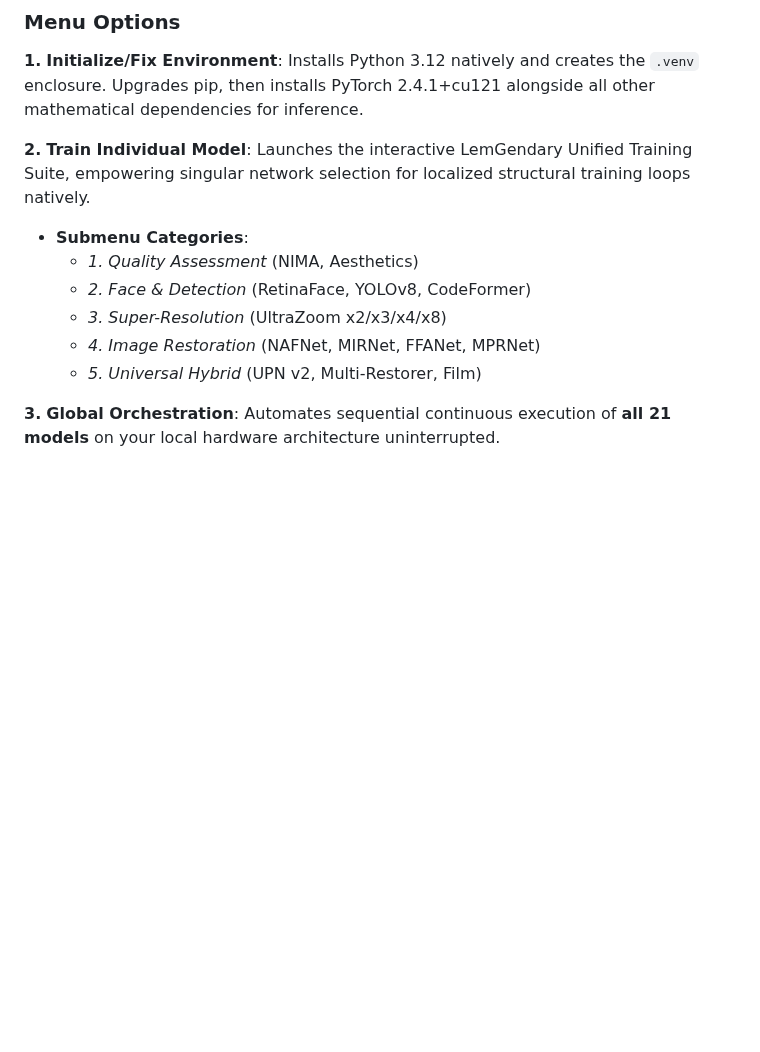
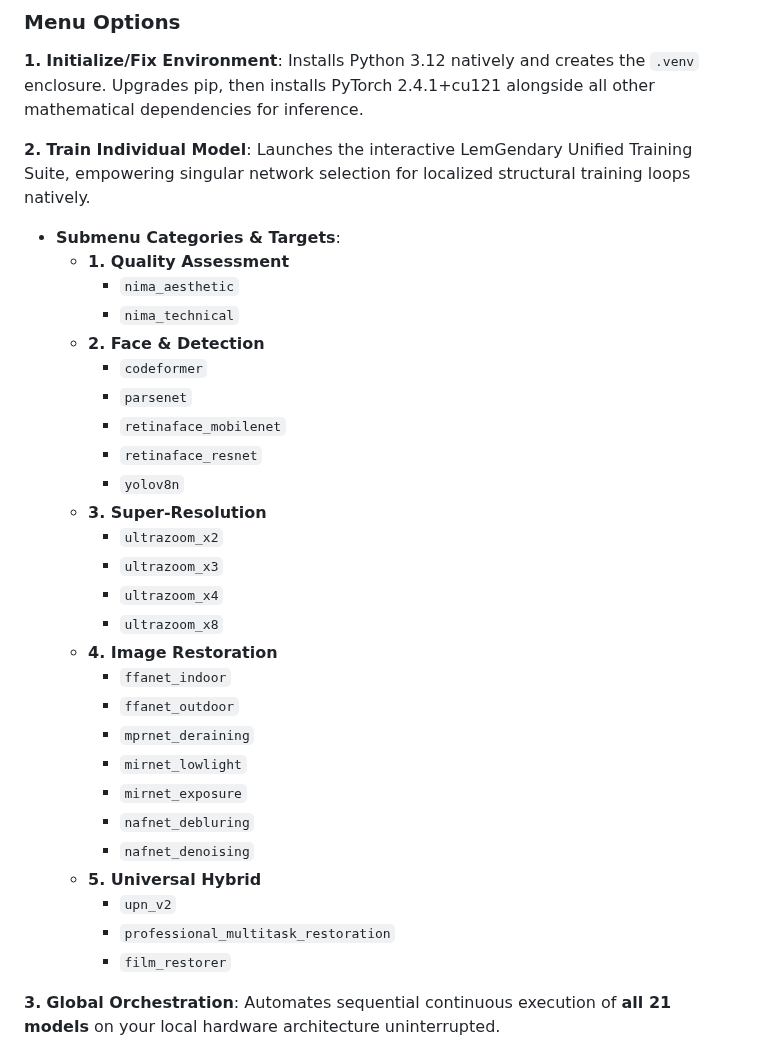
Before and after one commit to lemgenda/lemgendary-training-suite, a Markdown page: README.md, the part around the change. GitHub-like rendering; blank space fills up the shorter version.

Commit message:
docs: expand option 2 submenu deep tree

```diff
--- a/README.md
+++ b/README.md
@@ -19,12 +19,33 @@ The easiest way to manage your AI workflow is via the **LemGendary Hub**.
 **1.** **Initialize/Fix Environment**: Installs Python 3.12 natively and creates the `.venv` enclosure. Upgrades pip, then installs PyTorch 2.4.1+cu121 alongside all other mathematical dependencies for inference.
 
 **2.** **Train Individual Model**: Launches the interactive LemGendary Unified Training Suite, empowering singular network selection for localized structural training loops natively.
-   * **Submenu Categories**:
-     * *1. Quality Assessment* (NIMA, Aesthetics)
-     * *2. Face & Detection* (RetinaFace, YOLOv8, CodeFormer)
-     * *3. Super-Resolution* (UltraZoom x2/x3/x4/x8)
-     * *4. Image Restoration* (NAFNet, MIRNet, FFANet, MPRNet)
-     * *5. Universal Hybrid* (UPN v2, Multi-Restorer, Film)
+   * **Submenu Categories & Targets**:
+     * **1. Quality Assessment**
+       * `nima_aesthetic`
+       * `nima_technical`
+     * **2. Face & Detection**
+       * `codeformer`
+       * `parsenet`
+       * `retinaface_mobilenet`
+       * `retinaface_resnet`
+       * `yolov8n`
+     * **3. Super-Resolution**
+       * `ultrazoom_x2`
+       * `ultrazoom_x3`
+       * `ultrazoom_x4`
+       * `ultrazoom_x8`
+     * **4. Image Restoration**
+       * `ffanet_indoor`
+       * `ffanet_outdoor`
+       * `mprnet_deraining`
+       * `mirnet_lowlight`
+       * `mirnet_exposure`
+       * `nafnet_debluring`
+       * `nafnet_denoising`
+     * **5. Universal Hybrid**
+       * `upn_v2`
+       * `professional_multitask_restoration`
+       * `film_restorer`
 
 **3.** **Global Orchestration**: Automates sequential continuous execution of **all 21 models** on your local hardware architecture uninterrupted.
 
```
